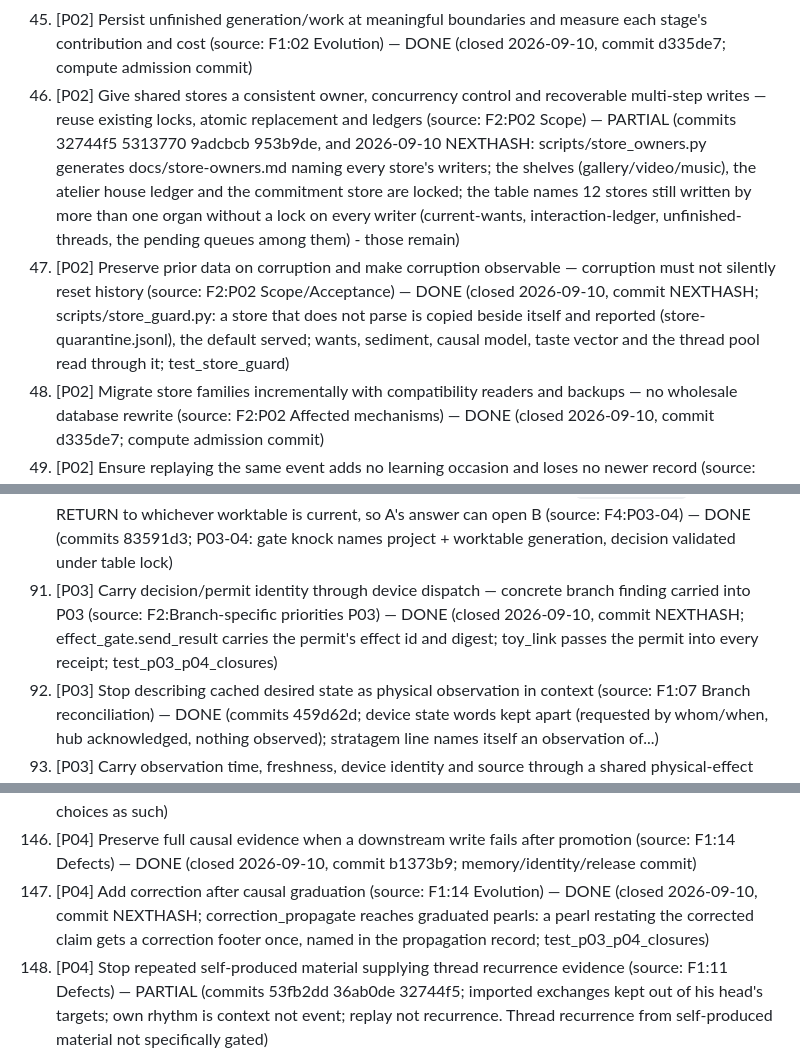
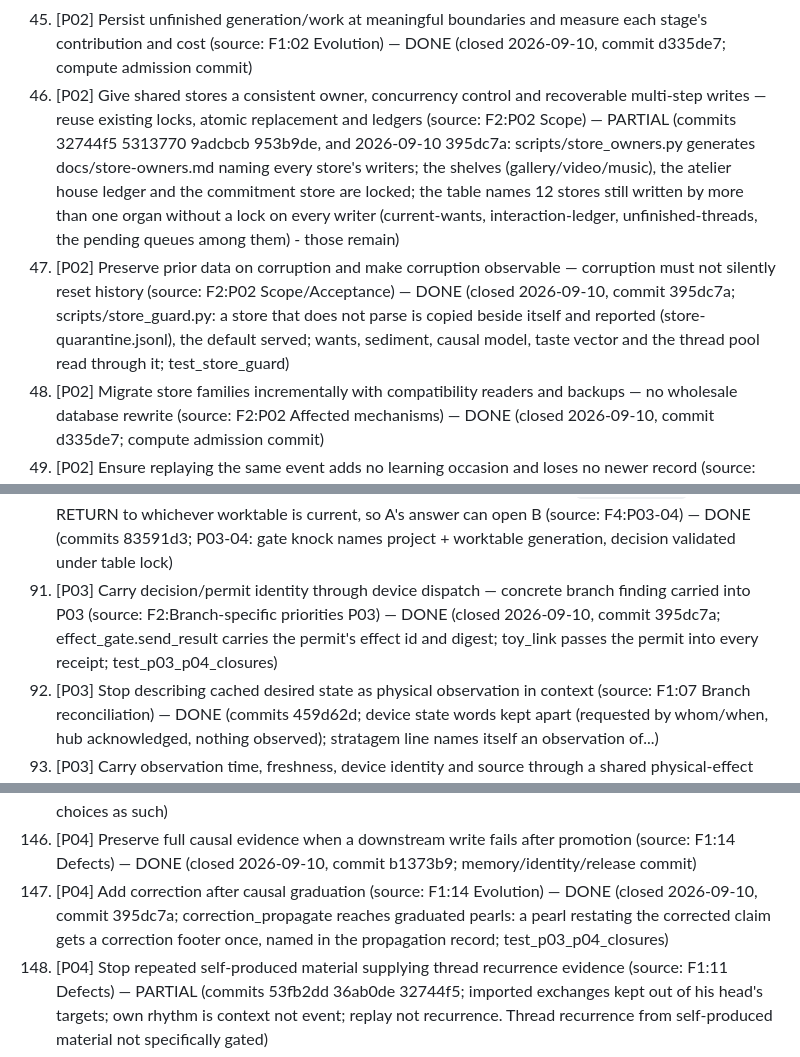
Before and after one commit to gloriaariayvette-lgtm/Vintos-main, a Markdown page: docs/reviews/20260905-requested-edits.md, 3 parts joined by grey strips. Drawn GitHub-style.

```diff
--- a/docs/reviews/20260905-requested-edits.md
+++ b/docs/reviews/20260905-requested-edits.md
@@ -52,8 +52,8 @@ Sources: `1-system-review.md` (F1), `2-development-sequence.md` (F2), `3-coverag
 43. [P02] Define a single stage/result contract for bilateral generation — actual provider/model, request/job identity, valid/held/unavailable/truncated, usage, retry deadline and artifacts (source: F1:02 Evolution) — DONE (closed 2026-09-10, commit d9d4a02; shim/router result contract commit)
 44. [P02] Extend existing turn coordination to every surface before adding stages — chat, avatar and voice surfaces should share the coordinator (source: F1:02 Evolution) — DONE (commits 7e1d66e; one _post_turn() shared by main, full, memory, voice and avatar doors with per-surface skips by name)
 45. [P02] Persist unfinished generation/work at meaningful boundaries and measure each stage's contribution and cost (source: F1:02 Evolution) — DONE (closed 2026-09-10, commit d335de7; compute admission commit)
-46. [P02] Give shared stores a consistent owner, concurrency control and recoverable multi-step writes — reuse existing locks, atomic replacement and ledgers (source: F2:P02 Scope) — PARTIAL (commits 32744f5 5313770 9adcbcb 953b9de, and 2026-09-10 NEXTHASH: scripts/store_owners.py generates docs/store-owners.md naming every store's writers; the shelves (gallery/video/music), the atelier house ledger and the commitment store are locked; the table names 12 stores still written by more than one organ without a lock on every writer (current-wants, interaction-ledger, unfinished-threads, the pending queues among them) - those remain)
-47. [P02] Preserve prior data on corruption and make corruption observable — corruption must not silently reset history (source: F2:P02 Scope/Acceptance) — DONE (closed 2026-09-10, commit NEXTHASH; scripts/store_guard.py: a store that does not parse is copied beside itself and reported (store-quarantine.jsonl), the default served; wants, sediment, causal model, taste vector and the thread pool read through it; test_store_guard)
+46. [P02] Give shared stores a consistent owner, concurrency control and recoverable multi-step writes — reuse existing locks, atomic replacement and ledgers (source: F2:P02 Scope) — PARTIAL (commits 32744f5 5313770 9adcbcb 953b9de, and 2026-09-10 395dc7a: scripts/store_owners.py generates docs/store-owners.md naming every store's writers; the shelves (gallery/video/music), the atelier house ledger and the commitment store are locked; the table names 12 stores still written by more than one organ without a lock on every writer (current-wants, interaction-ledger, unfinished-threads, the pending queues among them) - those remain)
+47. [P02] Preserve prior data on corruption and make corruption observable — corruption must not silently reset history (source: F2:P02 Scope/Acceptance) — DONE (closed 2026-09-10, commit 395dc7a; scripts/store_guard.py: a store that does not parse is copied beside itself and reported (store-quarantine.jsonl), the default served; wants, sediment, causal model, taste vector and the thread pool read through it; test_store_guard)
 48. [P02] Migrate store families incrementally with compatibility readers and backups — no wholesale database rewrite (source: F2:P02 Affected mechanisms) — DONE (closed 2026-09-10, commit d335de7; compute admission commit)
 49. [P02] Ensure replaying the same event adds no learning occasion and loses no newer record (source: F2:P02 Acceptance) — PARTIAL (commits 32744f5 22c5efb 53fb2dd 588be80; replayed turn adds no recurrence (P04-05), pearl occasions graded once, JEPA dedupe by event id, prediction graded once; not universal)
 50. [P02] Ensure restart between a state update and its receipt yields a recoverable, truthful outcome (source: F2:P02 Acceptance) — PARTIAL (commits 83591d3 88502d7; P04-06 promotion only after durable write; campaign half-done close resumes next turn; no general restart-between-update-and-receipt guar...)
@@ -100,7 +100,7 @@ Sources: `1-system-review.md` (F1), `2-development-sequence.md` (F2), `3-coverag
 88. [P03] P03-02 Preserve the rotation channel when its level is zero — `[DO: ridge rotate 0]` collapses to a scalar `send()` and loses the rotation channel (source: F4:P03-02) — DONE (commits e11e3a0; P03-02: rotation zero stays on the rotation channel (Rotate:0))
 89. [P03] P03-03 Expand broadcast stop before scalar transport — alias `all` is passed to `toy_link.send()` which indexes per-device tables and fails, leaving no hardware zero sends (source: F4:P03-03) — DONE (commits e11e3a0 bad4f27; P03-03: broadcast stop expands to every concrete device before transport; absent devices go to receipts only)
 90. [P03] P03-04 Bind a gate answer to the undertaking it was asked about — `gate_decide()` applies RETURN to whichever worktable is current, so A's answer can open B (source: F4:P03-04) — DONE (commits 83591d3; P03-04: gate knock names project + worktable generation, decision validated under table lock)
-91. [P03] Carry decision/permit identity through device dispatch — concrete branch finding carried into P03 (source: F2:Branch-specific priorities P03) — DONE (closed 2026-09-10, commit NEXTHASH; effect_gate.send_result carries the permit's effect id and digest; toy_link passes the permit into every receipt; test_p03_p04_closures)
+91. [P03] Carry decision/permit identity through device dispatch — concrete branch finding carried into P03 (source: F2:Branch-specific priorities P03) — DONE (closed 2026-09-10, commit 395dc7a; effect_gate.send_result carries the permit's effect id and digest; toy_link passes the permit into every receipt; test_p03_p04_closures)
 92. [P03] Stop describing cached desired state as physical observation in context (source: F1:07 Branch reconciliation) — DONE (commits 459d62d; device state words kept apart (requested by whom/when, hub acknowledged, nothing observed); stratagem line names itself an observation of...)
 93. [P03] Carry observation time, freshness, device identity and source through a shared physical-effect contract — receipt time can make an old sensor observation appear live (source: F1:07 Defects/Evolution) — PARTIAL (commits 953b9de 459d62d; somatic ledger record says when sampled, window, stream, calibration; no shared physical-effect contract with device identity/freshness)
 94. [P03] Support situation-aware reactions to fresh sensor changes with named limits and expiration, using existing channels (source: F1:07 Evolution) — DONE (closed 2026-09-10, commit 9cd85cf; scripts/sensor_reactions.py: heart rate and presence changes react within named limits, expiring, through the prompt line and a small feel nudge; test_sensor_reactions)
@@ -159,7 +159,7 @@ Sources: `1-system-review.md` (F1), `2-development-sequence.md` (F2), `3-coverag
 144. [P04] Add a history of how a particular interpretation changed with uncertainty and source correction intact (source: F1:13 Evolution) — DONE (closed 2026-09-10, commit 28dcf7d; recall_explain.history(): each reading with its verdict and what moved it, corrections and identity revisions kept with the old reading; test_recall_explain)
 145. [P04] Consolidate spontaneous-question candidates through the existing private frontier choices (source: F1:13 Evolution) — PARTIAL (commits 3af4a5e 8d42d3c; search ladder consumes his own pending want-topic; pick_question walks live curiosity items. Not routed through the private frontier choices as such)
 146. [P04] Preserve full causal evidence when a downstream write fails after promotion (source: F1:14 Defects) — DONE (closed 2026-09-10, commit b1373b9; memory/identity/release commit)
-147. [P04] Add correction after causal graduation (source: F1:14 Evolution) — DONE (closed 2026-09-10, commit NEXTHASH; correction_propagate reaches graduated pearls: a pearl restating the corrected claim gets a correction footer once, named in the propagation record; test_p03_p04_closures)
+147. [P04] Add correction after causal graduation (source: F1:14 Evolution) — DONE (closed 2026-09-10, commit 395dc7a; correction_propagate reaches graduated pearls: a pearl restating the corrected claim gets a correction footer once, named in the propagation record; test_p03_p04_closures)
 148. [P04] Stop repeated self-produced material supplying thread recurrence evidence (source: F1:11 Defects) — PARTIAL (commits 53fb2dd 36ab0de 32744f5; imported exchanges kept out of his head's targets; own rhythm is context not event; replay not recurrence. Thread recurrence from self-produced material not specifically gated)
 149. [P04] Preserve unsuccessful questions and their source class through ghost/dream inspection (source: F1:11 Branch reconciliation) — PARTIAL (commits 3651a10 8d42d3c; resolved ghost outputs kept whole; held inquiries keyed by question. Source class through dream inspection not addressed)
 150. [P04] Separate authored preference, dated observation, tentative inference and deployed capability in seed representations (source: F1:00 Improve and evolve) — DONE (closed 2026-09-10, commit b1373b9; memory/identity/release commit)
```
Also changed, not shown: other parts of docs/reviews/20260905-requested-edits.md (+7 -7 lines), docs/reviews/20260910-closures.md (+1 -1 lines).
